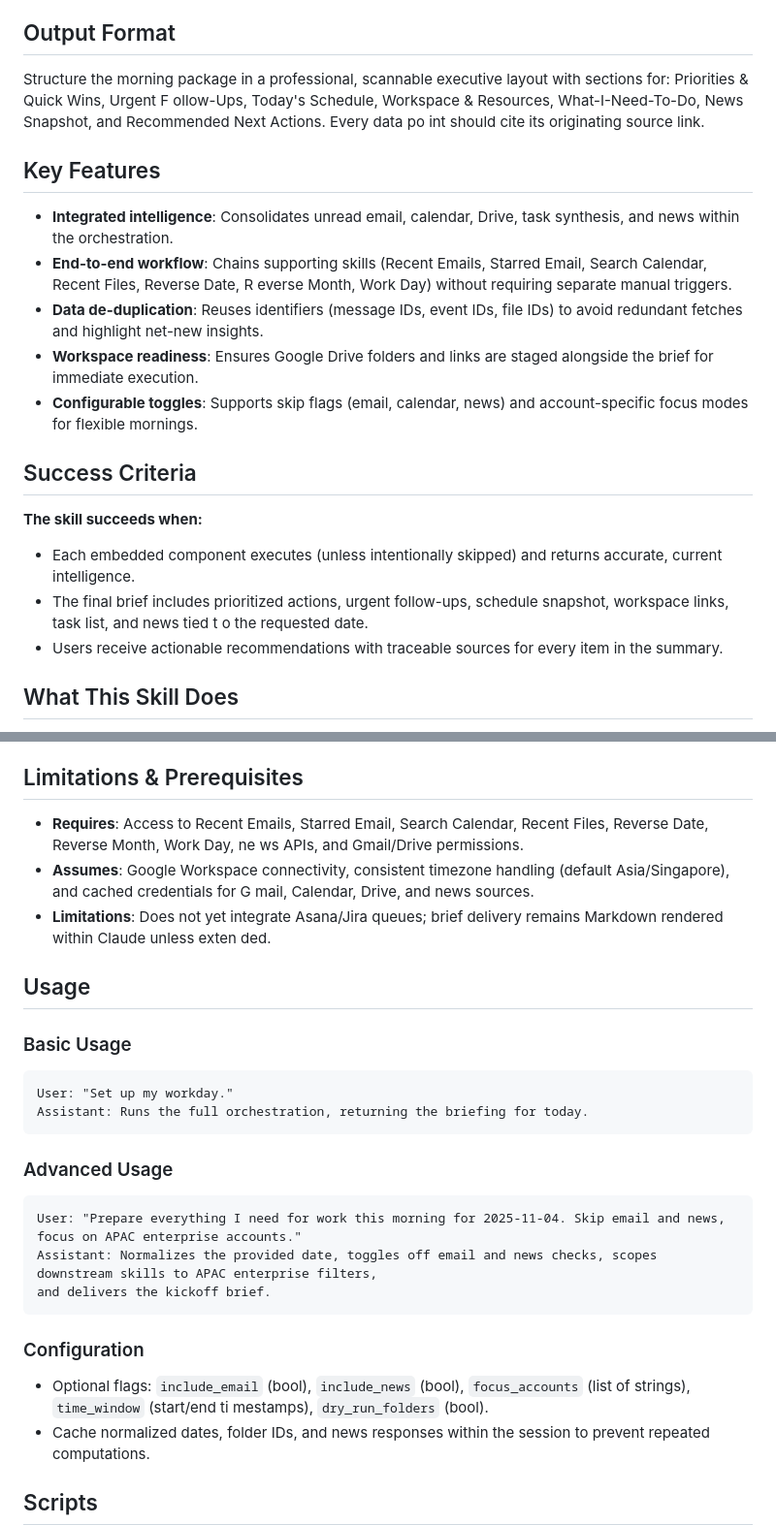
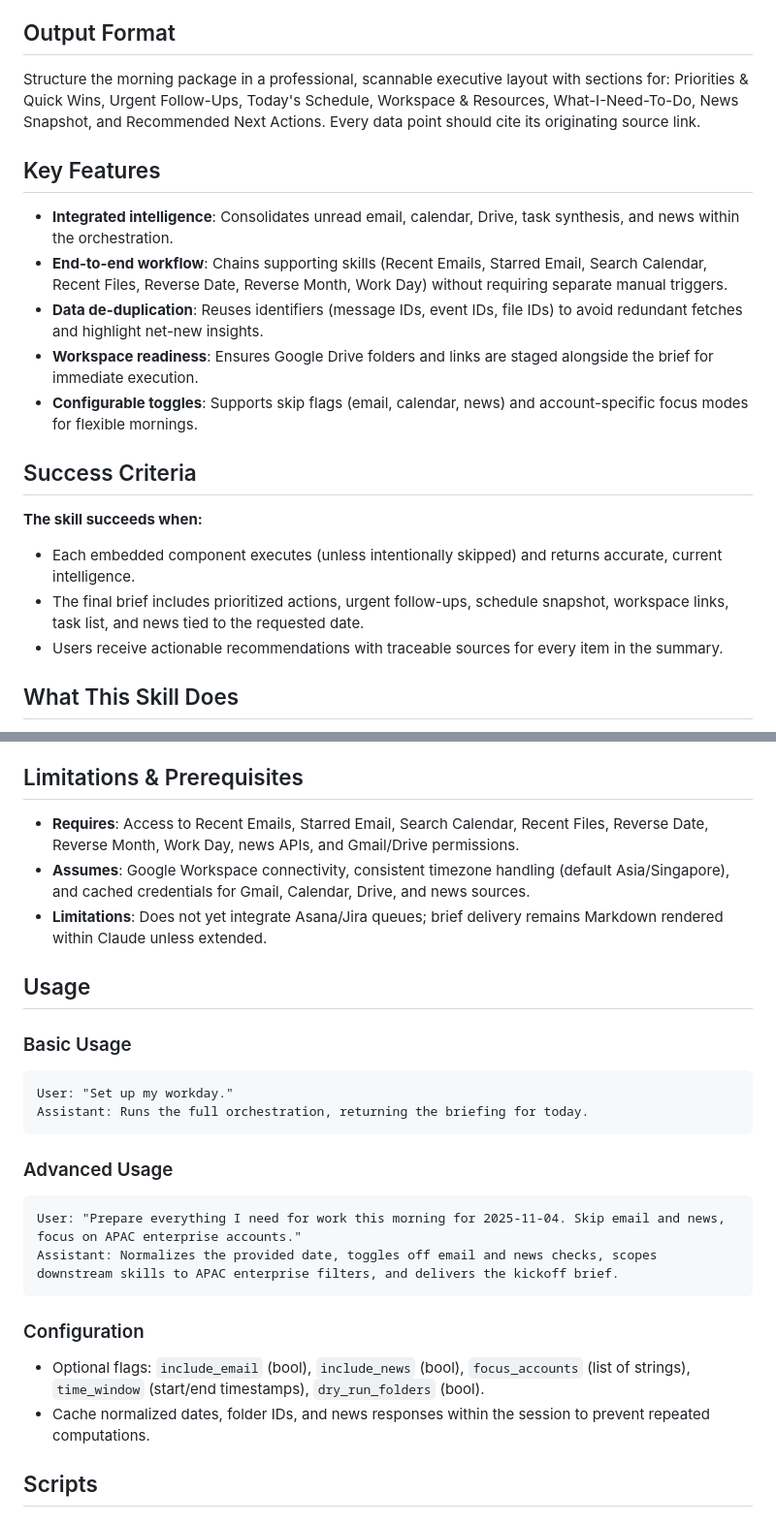
Before and after one commit to christopheryeo/claude-skills, a Markdown page: set-up-workday/skill.md, 2 parts joined by grey strips. Shown: that part at 97% size. Rendered like a GitHub page.

````diff
--- a/set-up-workday/skill.md
+++ b/set-up-workday/skill.md
@@ -68,24 +53,19 @@ otable updates.
 - Each item includes a succinct headline, one-sentence context, and a source link.
 
 ## Output Format
-Structure the morning package in a professional, scannable executive layout with sections for: Priorities & Quick Wins, Urgent F
-ollow-Ups, Today's Schedule, Workspace & Resources, What-I-Need-To-Do, News Snapshot, and Recommended Next Actions. Every data po
-int should cite its originating source link.
+Structure the morning package in a professional, scannable executive layout with sections for: Priorities & Quick Wins, Urgent Follow-Ups, Today's Schedule, Workspace & Resources, What-I-Need-To-Do, News Snapshot, and Recommended Next Actions. Every data point should cite its originating source link.
 
 ## Key Features
 - **Integrated intelligence**: Consolidates unread email, calendar, Drive, task synthesis, and news within the orchestration.
-- **End-to-end workflow**: Chains supporting skills (Recent Emails, Starred Email, Search Calendar, Recent Files, Reverse Date, R
-everse Month, Work Day) without requiring separate manual triggers.
-- **Data de-duplication**: Reuses identifiers (message IDs, event IDs, file IDs) to avoid redundant fetches and highlight net-new
- insights.
+- **End-to-end workflow**: Chains supporting skills (Recent Emails, Starred Email, Search Calendar, Recent Files, Reverse Date, Reverse Month, Work Day) without requiring separate manual triggers.
+- **Data de-duplication**: Reuses identifiers (message IDs, event IDs, file IDs) to avoid redundant fetches and highlight net-new insights.
 - **Workspace readiness**: Ensures Google Drive folders and links are staged alongside the brief for immediate execution.
 - **Configurable toggles**: Supports skip flags (email, calendar, news) and account-specific focus modes for flexible mornings.
 
 ## Success Criteria
 **The skill succeeds when:**
 - Each embedded component executes (unless intentionally skipped) and returns accurate, current intelligence.
-- The final brief includes prioritized actions, urgent follow-ups, schedule snapshot, workspace links, task list, and news tied t
-o the requested date.
+- The final brief includes prioritized actions, urgent follow-ups, schedule snapshot, workspace links, task list, and news tied to the requested date.
 - Users receive actionable recommendations with traceable sources for every item in the summary.
 
 ## What This Skill Does
@@ -99,12 +79,9 @@ o the requested date.
 ✗ Auto-schedule focus blocks or push tasks into external project managers (future consideration).
 
 ## Limitations & Prerequisites
-- **Requires**: Access to Recent Emails, Starred Email, Search Calendar, Recent Files, Reverse Date, Reverse Month, Work Day, ne
-ws APIs, and Gmail/Drive permissions.
-- **Assumes**: Google Workspace connectivity, consistent timezone handling (default Asia/Singapore), and cached credentials for G
-mail, Calendar, Drive, and news sources.
-- **Limitations**: Does not yet integrate Asana/Jira queues; brief delivery remains Markdown rendered within Claude unless exten
-ded.
+- **Requires**: Access to Recent Emails, Starred Email, Search Calendar, Recent Files, Reverse Date, Reverse Month, Work Day, news APIs, and Gmail/Drive permissions.
+- **Assumes**: Google Workspace connectivity, consistent timezone handling (default Asia/Singapore), and cached credentials for Gmail, Calendar, Drive, and news sources.
+- **Limitations**: Does not yet integrate Asana/Jira queues; brief delivery remains Markdown rendered within Claude unless extended.
 
 ## Usage
 
@@ -117,13 +94,11 @@ Assistant: Runs the full orchestration, returning the briefing for today.
 ### Advanced Usage
 ```
 User: "Prepare everything I need for work this morning for 2025-11-04. Skip email and news, focus on APAC enterprise accounts."
-Assistant: Normalizes the provided date, toggles off email and news checks, scopes downstream skills to APAC enterprise filters,
-and delivers the kickoff brief.
+Assistant: Normalizes the provided date, toggles off email and news checks, scopes downstream skills to APAC enterprise filters, and delivers the kickoff brief.
 ```
 
 ### Configuration
-- Optional flags: `include_email` (bool), `include_news` (bool), `focus_accounts` (list of strings), `time_window` (start/end ti
-mestamps), `dry_run_folders` (bool).
+- Optional flags: `include_email` (bool), `include_news` (bool), `focus_accounts` (list of strings), `time_window` (start/end timestamps), `dry_run_folders` (bool).
 - Cache normalized dates, folder IDs, and news responses within the session to prevent repeated computations.
 
 ## Scripts
````
Also changed, not shown: other parts of set-up-workday/skill.md (+18 -40 lines), README.md (+11 -2 lines).
